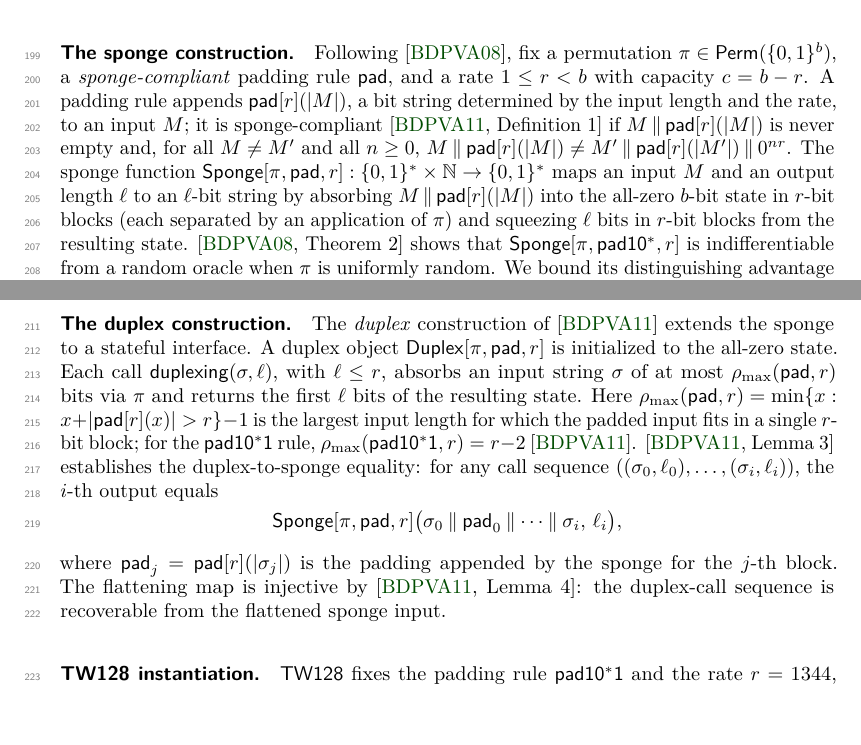
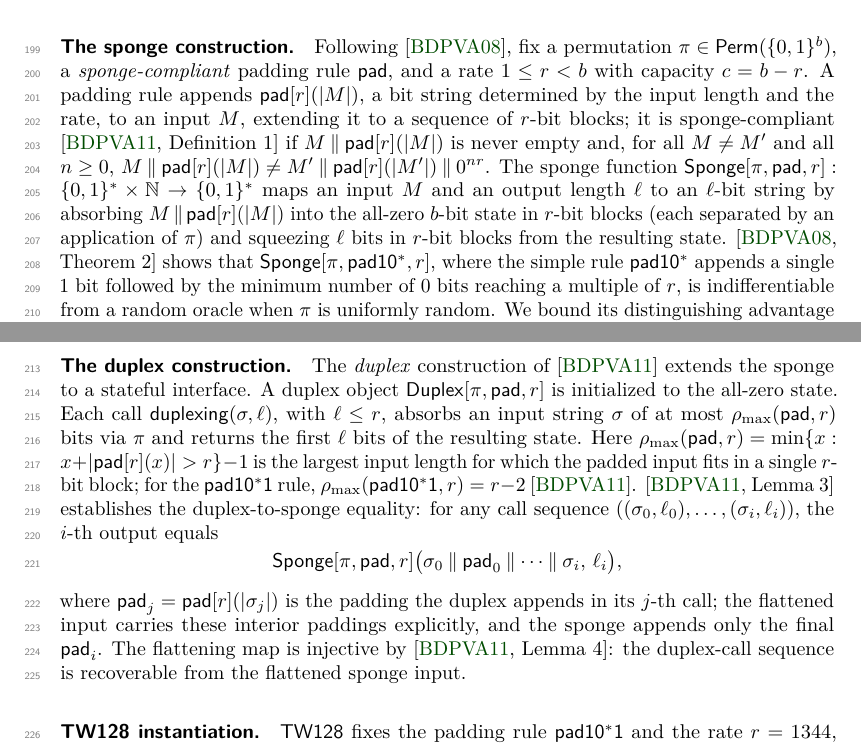
Before and after one commit to codahale/treewrap, a LaTeX document (paper/main.tex, which reads paper/sections/02-preliminaries.tex): two parts of pages 5 and 6 of 62, joined at a grey line, cut so that both start at the same text. Compiled offline with pdfLaTeX.

Commit message:
Pin down the padding rules in the sponge and duplex exposition
Four loose spots in the padding-rule treatment are tightened. The
padding-rule notion now states that the appended bits extend the input
to a sequence of r-bit blocks, the block-multiple property the sponge
description's "absorbed in r-bit blocks" already assumed, matching the
framework of BDPV11 Section 3. The simple pad10* rule is now defined
at its first use (a single 1 bit followed by the minimum number of 0
bits reaching a multiple of r), rather than appearing bare in the
indifferentiability sentence. The duplex-to-sponge display's gloss no
longer says the visible interior paddings are "appended by the
sponge": the duplex appends them per call, the flattened input carries
them explicitly, and the sponge appends only the absent final padding.
And condition C4 of the Simulator RO-Call Filter now unpads with
pad10*, the rule the BDPV08 simulator actually uses, instead of the
generic pad symbol, which under TW's pad10*1 rule would misdescribe
the simulator's branch.

Resolves the padding-rule-imprecision review cluster.

```diff
--- a/paper/sections/02-preliminaries.tex
+++ b/paper/sections/02-preliminaries.tex
@@ -104,7 +104,8 @@ Following \cite{BDPV08}, fix a permutation $\pi \in \Perm(\bits^b)$, a
 \emph{sponge-compliant} padding rule $\mathsf{pad}$, and a rate $1 \leq
 r < b$ with capacity $c = b - r$. A padding rule appends
 $\mathsf{pad}[r](|M|)$, a bit string determined by the input length and
-the rate, to an input $M$; it is sponge-compliant
+the rate, to an input $M$, extending it to a sequence of $r$-bit
+blocks; it is sponge-compliant
 \cite[Definition~1]{BDPV11} if $M \concat \mathsf{pad}[r](|M|)$ is never
 empty and, for all $M \neq M'$ and all $n \geq 0$, $M \concat
 \mathsf{pad}[r](|M|) \neq M' \concat \mathsf{pad}[r](|M'|) \concat
@@ -114,7 +115,9 @@ length $\ell$ to an $\ell$-bit string by absorbing $M \concat
 \mathsf{pad}[r](|M|)$ into the all-zero $b$-bit state in $r$-bit blocks
 (each separated by an application of $\pi$) and squeezing $\ell$ bits in
 $r$-bit blocks from the resulting state. \cite[Theorem~2]{BDPV08} shows that
-$\Sponge[\pi, \padten, r]$ is indifferentiable from a random oracle when
+$\Sponge[\pi, \padten, r]$, where the simple rule $\padten$ appends a
+single $1$ bit followed by the minimum number of $0$ bits reaching a
+multiple of $r$, is indifferentiable from a random oracle when
 $\pi$ is uniformly random. We bound its distinguishing advantage by
 $\Lift_c(\Ntot) = \Ntot(\Ntot+1) / 2^{c+1}$, derived in
 \Cref{sec:loss-terms} from the exact differentiating probabilities of
@@ -140,7 +143,9 @@ output equals
     \ell_i\bigr),
 \]
 where $\mathsf{pad}_j = \mathsf{pad}[r](|\sigma_j|)$ is the padding
-appended by the sponge for the $j$-th block. The flattening map is
+the duplex appends in its $j$-th call; the flattened input carries
+these interior paddings explicitly, and the sponge appends only the
+final $\mathsf{pad}_i$. The flattening map is
 injective by \cite[Lemma~4]{BDPV11}: the duplex-call sequence is
 recoverable from the flattened sponge input.
 
```
Also changed, not shown: paper/sections/appendix-flat-sponge-lift.tex (+1 -1 lines).
